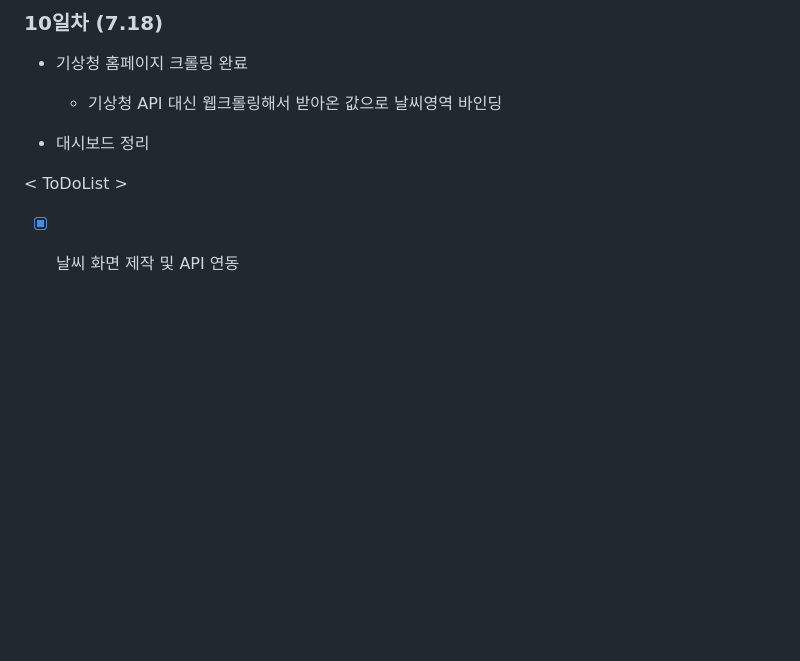
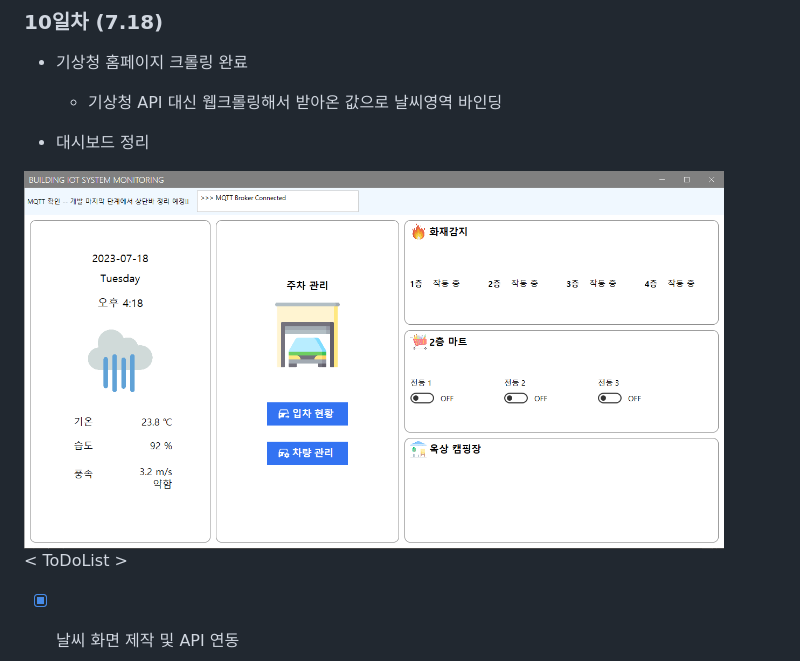
Before and after one commit to Gayeon-Leee/CSharp_review, a Markdown page: README.md, the part around the change. Rendered like a GitHub page; pictures changed too: Images/smartbuilding3.png (added); blank space fills up the shorter version.

```diff
--- a/README.md
+++ b/README.md
@@ -61,6 +61,7 @@ C# 개인 공부 및 프로젝트 리포지토리
 	- 기상청 API 대신 웹크롤링해서 받아온 값으로 날씨영역 바인딩
 
 - 대시보드 정리
+<img src="https://raw.githubusercontent.com/Gayeon-Leee/CSharp_review/main/Images/smartbuilding3.png" width="700"/>
 
  < ToDoList >
 - [x] 날씨 화면 제작 및 API 연동
```
